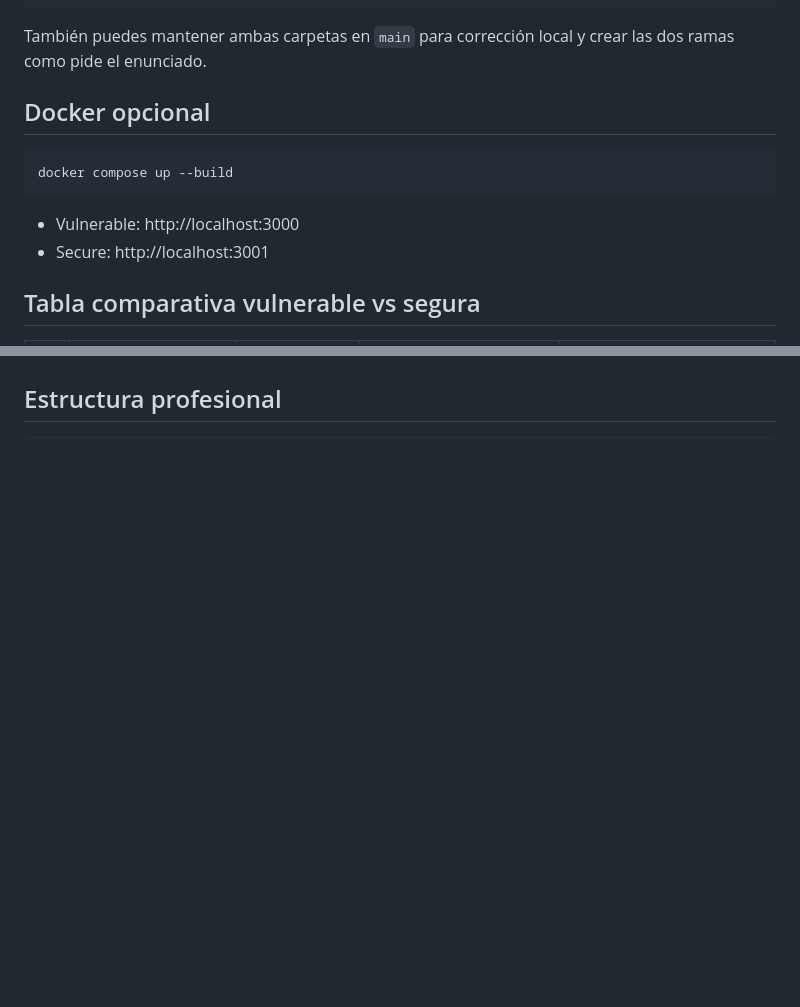
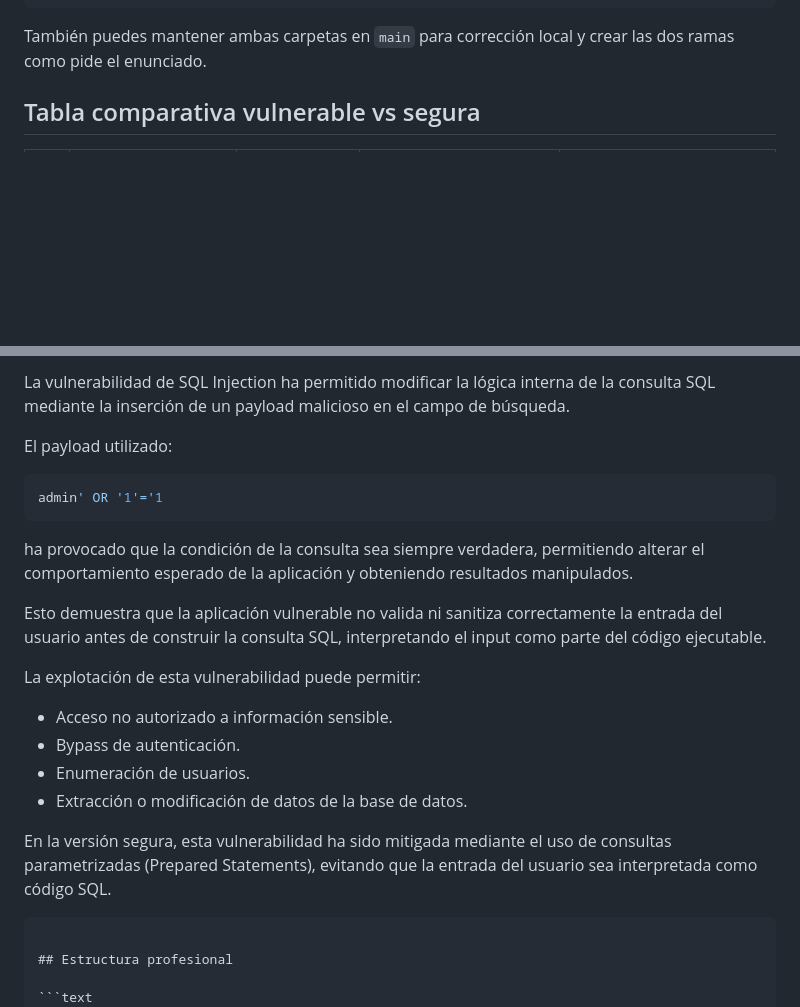
Before and after one commit to AlejandroVelascoArgenta/euVWA, a Markdown page: README.md, 2 parts joined by grey strips. Drawn GitHub-style; blank space fills up the shorter version.

````diff
--- a/README.md
+++ b/README.md
@@ -104,14 +104,6 @@ git commit -m "Keep secure implementation with mitigations"
 
 También puedes mantener ambas carpetas en `main` para corrección local y crear las dos ramas como pide el enunciado.
 
-## Docker opcional
-
-```bash
-docker compose up --build
-```
-
-- Vulnerable: http://localhost:3000
-- Secure: http://localhost:3001
 
 ## Tabla comparativa vulnerable vs segura
 
@@ -144,3 +144,23 @@ Incluye capturas en `docs/screenshots/` o un vídeo corto mostrando:
+La vulnerabilidad de SQL Injection ha permitido modificar la lógica interna de la consulta SQL mediante la inserción de un payload malicioso en el campo de búsqueda.
+
+El payload utilizado:
+
+```sql
+admin' OR '1'='1
+```
+ha provocado que la condición de la consulta sea siempre verdadera, permitiendo alterar el comportamiento esperado de la aplicación y obteniendo resultados manipulados.
+
+Esto demuestra que la aplicación vulnerable no valida ni sanitiza correctamente la entrada del usuario antes de construir la consulta SQL, interpretando el input como parte del código ejecutable.
+
+La explotación de esta vulnerabilidad puede permitir:
+
+- Acceso no autorizado a información sensible.
+- Bypass de autenticación.
+- Enumeración de usuarios.
+- Extracción o modificación de datos de la base de datos.
+
+En la versión segura, esta vulnerabilidad ha sido mitigada mediante el uso de consultas parametrizadas (Prepared Statements), evitando que la entrada del usuario sea interpretada como código SQL.
+```
 
 ## Estructura profesional
 
````
Also changed, not shown: other parts of README.md (+19 -11 lines), docs/images/sql_injection_after.png (added), docs/images/sql_injection_before.png (added), 2 other files.
